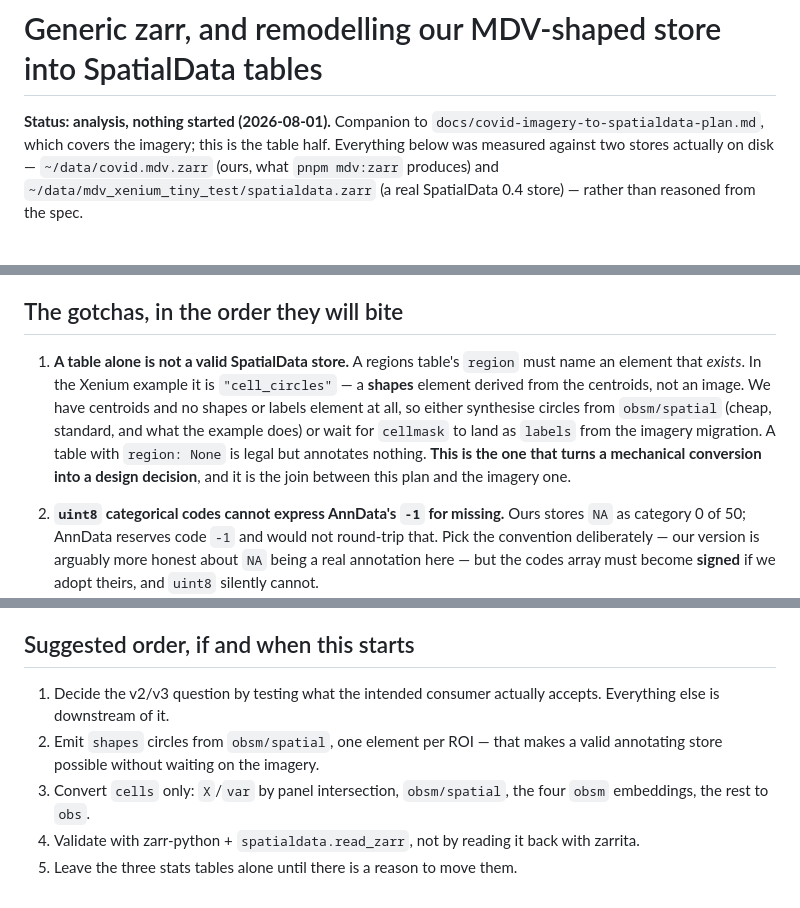
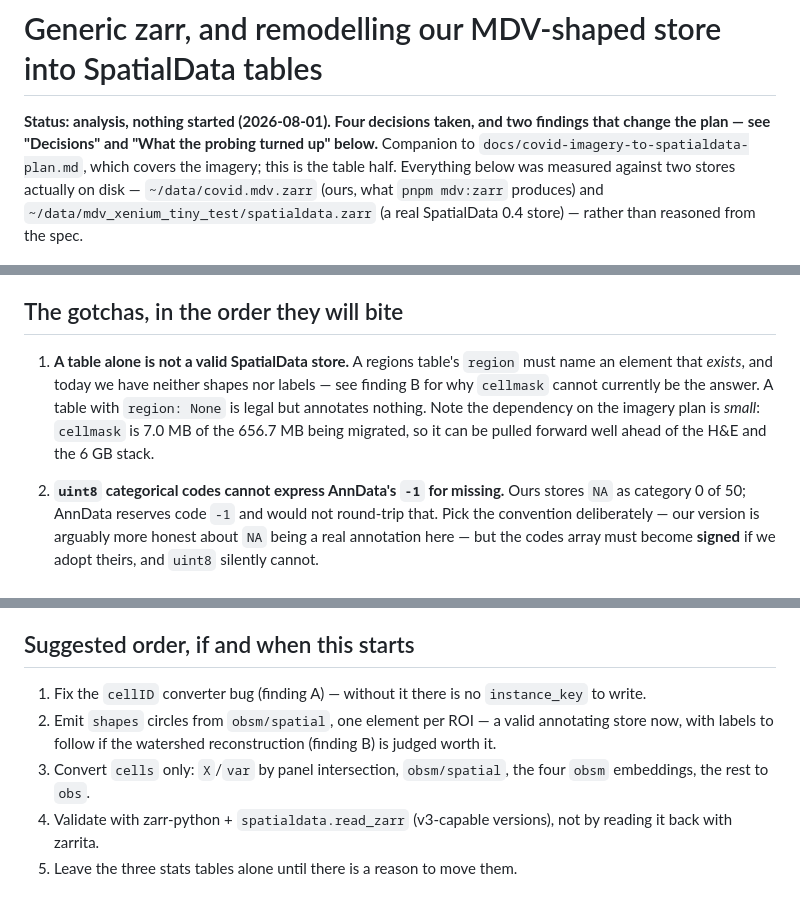
Before and after one commit to xinaesthete/intraspatial, a Markdown page: docs/mdv-zarr-to-spatialdata-tables.md, 3 parts joined by grey strips. Drawn GitHub-style.

```diff
--- a/docs/mdv-zarr-to-spatialdata-tables.md
+++ b/docs/mdv-zarr-to-spatialdata-tables.md
@@ -1,6 +1,7 @@
 # Generic zarr, and remodelling our MDV-shaped store into SpatialData tables
 
-**Status: analysis, nothing started (2026-08-01).** Companion to
+**Status: analysis, nothing started (2026-08-01). Four decisions taken, and two findings that
+change the plan — see "Decisions" and "What the probing turned up" below.** Companion to
 `docs/covid-imagery-to-spatialdata-plan.md`, which covers the imagery; this is the table half.
 Everything below was measured against two stores actually on disk — `~/data/covid.mdv.zarr` (ours,
 what `pnpm mdv:zarr` produces) and `~/data/mdv_xenium_tiny_test/spatialdata.zarr` (a real
@@ -68,12 +144,10 @@ is a reshape and interleave, not a rename.
 ## The gotchas, in the order they will bite
 
 1. **A table alone is not a valid SpatialData store.** A regions table's `region` must name an element
-   that *exists*. In the Xenium example it is `"cell_circles"` — a **shapes** element derived from the
-   centroids, not an image. We have centroids and no shapes or labels element at all, so either
-   synthesise circles from `obsm/spatial` (cheap, standard, and what the example does) or wait for
-   `cellmask` to land as `labels` from the imagery migration. A table with `region: None` is legal but
-   annotates nothing. **This is the one that turns a mechanical conversion into a design decision**,
-   and it is the join between this plan and the imagery one.
+   that *exists*, and today we have neither shapes nor labels — see finding B for why `cellmask`
+   cannot currently be the answer. A table with `region: None` is legal but annotates nothing.
+   Note the dependency on the imagery plan is *small*: `cellmask` is 7.0 MB of the 656.7 MB being
+   migrated, so it can be pulled forward well ahead of the H&E and the 6 GB stack.
 
 2. **`uint8` categorical codes cannot express AnnData's `-1` for missing.** Ours stores `NA` as
    category 0 of 50; AnnData reserves code `-1` and would not round-trip that. Pick the convention
@@ -115,11 +189,11 @@ is a reshape and interleave, not a rename.
 
 ## Suggested order, if and when this starts
 
-1. Decide the v2/v3 question by testing what the intended consumer actually accepts. Everything else
-   is downstream of it.
-2. Emit `shapes` circles from `obsm/spatial`, one element per ROI — that makes a valid annotating
-   store possible without waiting on the imagery.
+1. Fix the `cellID` converter bug (finding A) — without it there is no `instance_key` to write.
+2. Emit `shapes` circles from `obsm/spatial`, one element per ROI — a valid annotating store now,
+   with labels to follow if the watershed reconstruction (finding B) is judged worth it.
 3. Convert `cells` only: `X`/`var` by panel intersection, `obsm/spatial`, the four `obsm` embeddings,
    the rest to `obs`.
-4. Validate with zarr-python + `spatialdata.read_zarr`, not by reading it back with zarrita.
+4. Validate with zarr-python + `spatialdata.read_zarr` (v3-capable versions), not by reading it back
+   with zarrita.
 5. Leave the three stats tables alone until there is a reason to move them.
```
Also changed, not shown: other parts of docs/mdv-zarr-to-spatialdata-tables.md (+75 -0 lines), docs/covid-imagery-to-spatialdata-plan.md (+12 -9 lines).
